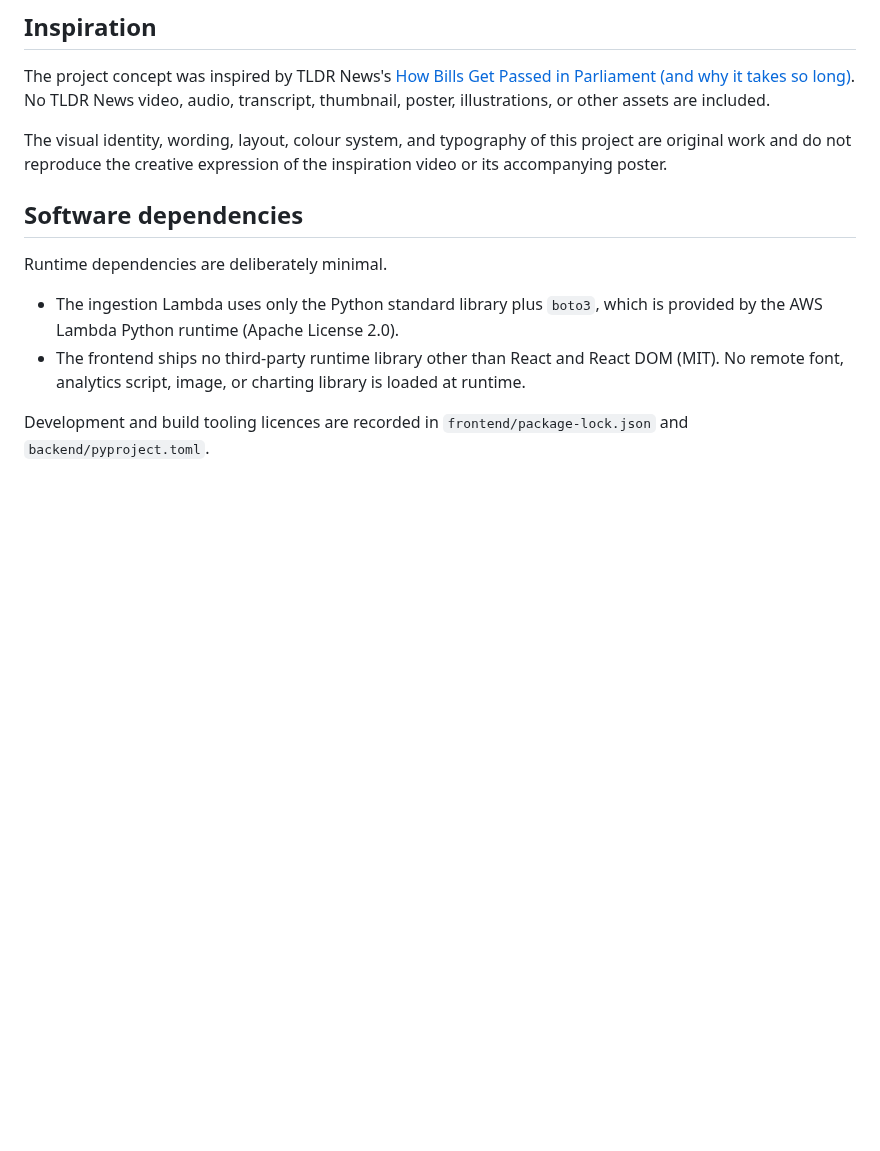
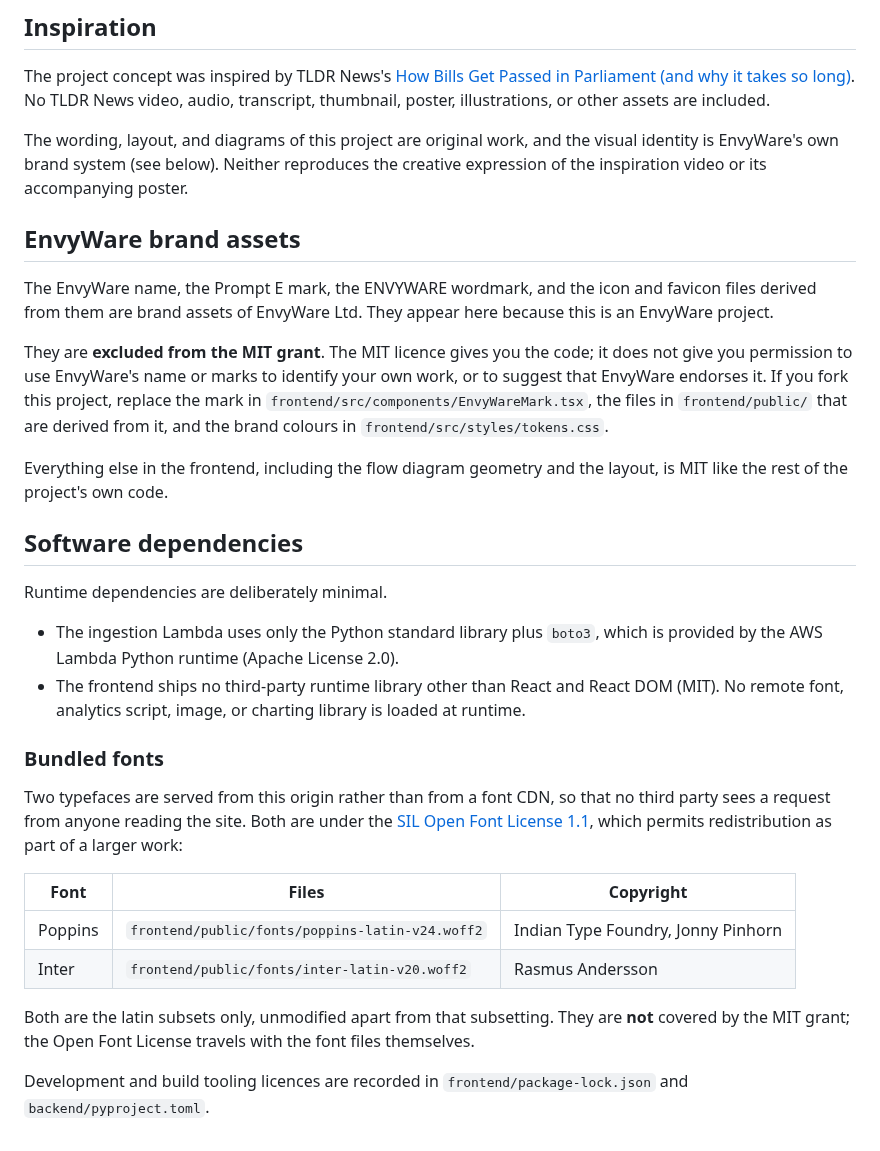
Before and after one commit to EnvyWare/ParliamentBillTracker, a Markdown page: THIRD_PARTY_NOTICES.md, the part around the change. Drawn GitHub-style; blank space fills up the shorter version.

Commit message:
docs: record brand and font licensing, refresh the screenshots
Three things now sit outside the MIT grant for three different reasons:
Parliamentary information under the Open Parliament Licence, the two bundled
faces under the SIL Open Font License, and EnvyWare's own name and marks. The
notices name the files to replace in a fork rather than leaving that to be
worked out.

Screenshots regenerated against the dark theme, and the journey capture is
clipped to the diagram: a full-page shot of that view is four thousand pixels
tall and mostly the stage list.

```diff
--- a/THIRD_PARTY_NOTICES.md
+++ b/THIRD_PARTY_NOTICES.md
@@ -29,9 +29,25 @@ The project concept was inspired by TLDR News's
 No TLDR News video, audio, transcript, thumbnail, poster, illustrations, or
 other assets are included.
 
-The visual identity, wording, layout, colour system, and typography of this
-project are original work and do not reproduce the creative expression of the
-inspiration video or its accompanying poster.
+The wording, layout, and diagrams of this project are original work, and the
+visual identity is EnvyWare's own brand system (see below). Neither reproduces
+the creative expression of the inspiration video or its accompanying poster.
+
+## EnvyWare brand assets
+
+The EnvyWare name, the Prompt E mark, the ENVYWARE wordmark, and the icon and
+favicon files derived from them are brand assets of EnvyWare Ltd. They appear
+here because this is an EnvyWare project.
+
+They are **excluded from the MIT grant**. The MIT licence gives you the code;
+it does not give you permission to use EnvyWare's name or marks to identify
+your own work, or to suggest that EnvyWare endorses it. If you fork this
+project, replace the mark in `frontend/src/components/EnvyWareMark.tsx`, the
+files in `frontend/public/` that are derived from it, and the brand colours
+in `frontend/src/styles/tokens.css`.
+
+Everything else in the frontend, including the flow diagram geometry and the
+layout, is MIT like the rest of the project's own code.
 
 ## Software dependencies
 
@@ -44,5 +60,21 @@ Runtime dependencies are deliberately minimal.
   React DOM (MIT). No remote font, analytics script, image, or charting
   library is loaded at runtime.
 
+### Bundled fonts
+
+Two typefaces are served from this origin rather than from a font CDN, so
+that no third party sees a request from anyone reading the site. Both are
+under the [SIL Open Font License 1.1](https://openfontlicense.org/), which
+permits redistribution as part of a larger work:
+
+| Font | Files | Copyright |
+| --- | --- | --- |
+| Poppins | `frontend/public/fonts/poppins-latin-v24.woff2` | Indian Type Foundry, Jonny Pinhorn |
+| Inter | `frontend/public/fonts/inter-latin-v20.woff2` | Rasmus Andersson |
+
+Both are the latin subsets only, unmodified apart from that subsetting. They
+are **not** covered by the MIT grant; the Open Font License travels with the
+font files themselves.
+
 Development and build tooling licences are recorded in `frontend/package-lock.json`
 and `backend/pyproject.toml`.
```
Also changed, not shown: README.md (+10 -2 lines), docs/images/journey.png, docs/images/pipeline.png.
